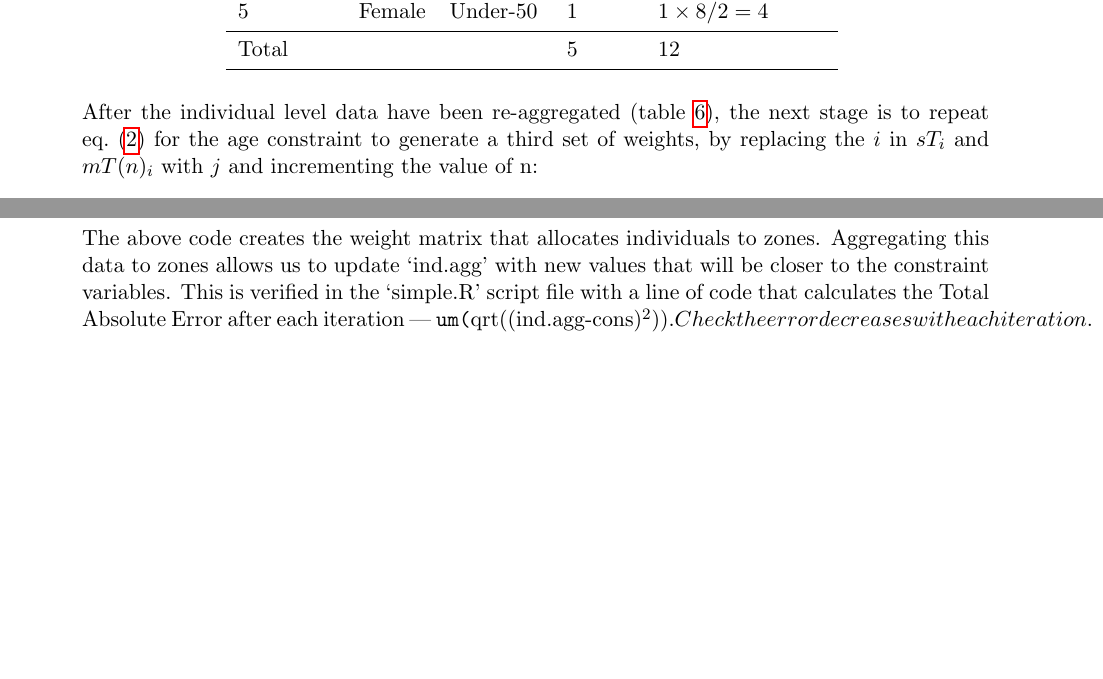
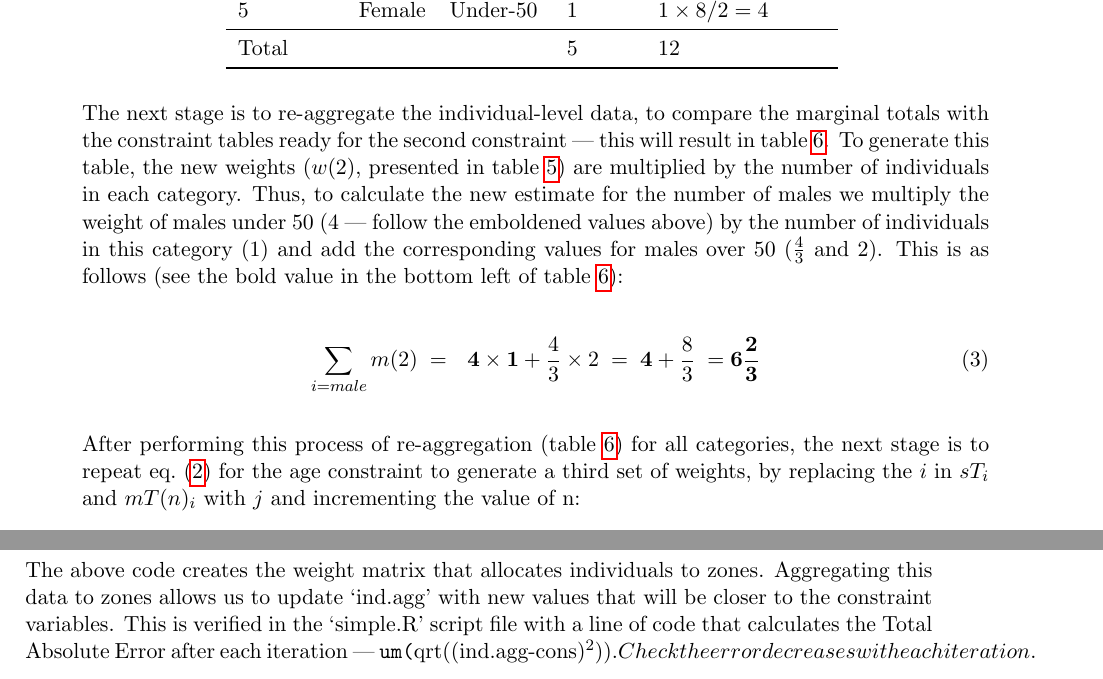
Before and after one commit to Robinlovelace/smsim-course, a LaTeX document (handout.tex): two parts of pages 5 and 7 of 15 before the commit and two parts of pages 5 and 8 of 16 after it, joined at a grey line, cut so that both start at the same text, the shorter picture padded with empty space. Compiled offline with pdfLaTeX.

Commit message:
updated explanation of in the IPF equation to show how to create Table 6

```diff
--- a/handout.tex
+++ b/handout.tex
@@ -319,7 +319,23 @@ Total & & & 5 & 12 \\
 \label{t:new-weights}
 \end{table}
 
-After the individual level data have been re-aggregated (\cref{t:m2}),
+The next stage is to re-aggregate the individual-level data,
+to compare the marginal totals with the constraint tables
+ready for the second constraint --- this will result in
+\cref{t:m2}. To generate this table, the new weights ($w(2)$,
+presented in \cref{t:new-weights}) are multiplied by the
+number of individuals in each category. Thus, to calculate the new
+estimate for the number of males we multiply the weight of
+males under 50 (4 --- follow the emboldened values above) by the
+number of individuals in this category (1) and add the corresponding values
+for males over 50 ($\frac{4}{3}$ and 2). This is as follows
+(see the bold value in the bottom left of \cref{t:m2}):
+
+\begin{equation}
+\sum_{i = male} m(2) \; = \; \textbf{ 4} \times \textbf{1} + \frac{4}{3} \times 2 \; =  \; \textbf{4} + \frac{8}{3} \; = \textbf{6} \frac{\textbf{2}}{\textbf{3}}
+\end{equation}
+
+After performing this process of re-aggregation (\cref{t:m2}) for all categories,
 the next stage is to repeat \cref{eq:ipf} for the age constraint to generate a
 third set of weights, by replacing
 the $i$ in $sT_{i}$ and $mT(n)_{i}$ with $j$ and incrementing the value of n:
```
Also changed, not shown: figures/equation3.jpeg (added), 2 other files.
